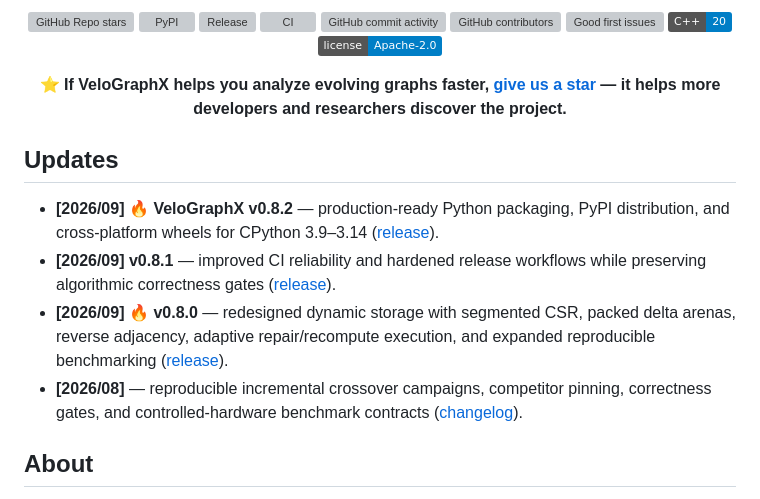
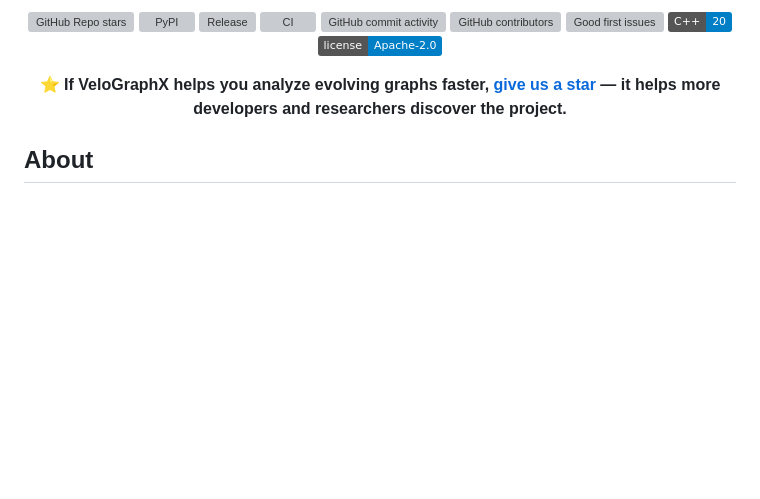
Before and after one commit to sauravsingla/VeloGraphX, a Markdown page: README.md, the part around the change. GitHub-like rendering; badges without logos; blank space fills up the shorter version; grey boxes are pictures that could not be loaded.

Commit message:
docs: remove updates section from README

```diff
--- a/README.md
+++ b/README.md
@@ -27,13 +27,6 @@
 ⭐ **If VeloGraphX helps you analyze evolving graphs faster, [give us a star](https://github.com/sauravsingla/VeloGraphX) — it helps more developers and researchers discover the project.**
 
 </div>
-
-## Updates
-
-- **[2026/09] 🔥 VeloGraphX v0.8.2** — production-ready Python packaging, PyPI distribution, and cross-platform wheels for CPython 3.9–3.14 ([release](https://github.com/sauravsingla/VeloGraphX/releases/tag/v0.8.2)).
-- **[2026/09] v0.8.1** — improved CI reliability and hardened release workflows while preserving algorithmic correctness gates ([release](https://github.com/sauravsingla/VeloGraphX/releases/tag/v0.8.1)).
-- **[2026/09] 🔥 v0.8.0** — redesigned dynamic storage with segmented CSR, packed delta arenas, reverse adjacency, adaptive repair/recompute execution, and expanded reproducible benchmarking ([release](https://github.com/sauravsingla/VeloGraphX/releases/tag/v0.8.0)).
-- **[2026/08]** — reproducible incremental crossover campaigns, competitor pinning, correctness gates, and controlled-hardware benchmark contracts ([changelog](CHANGELOG.md)).
 
 ## About
 
```
